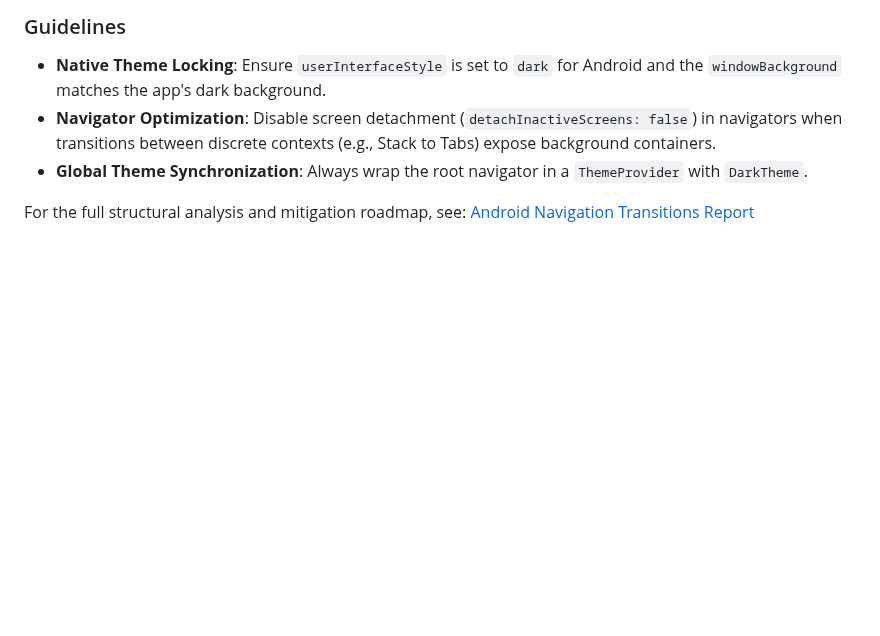
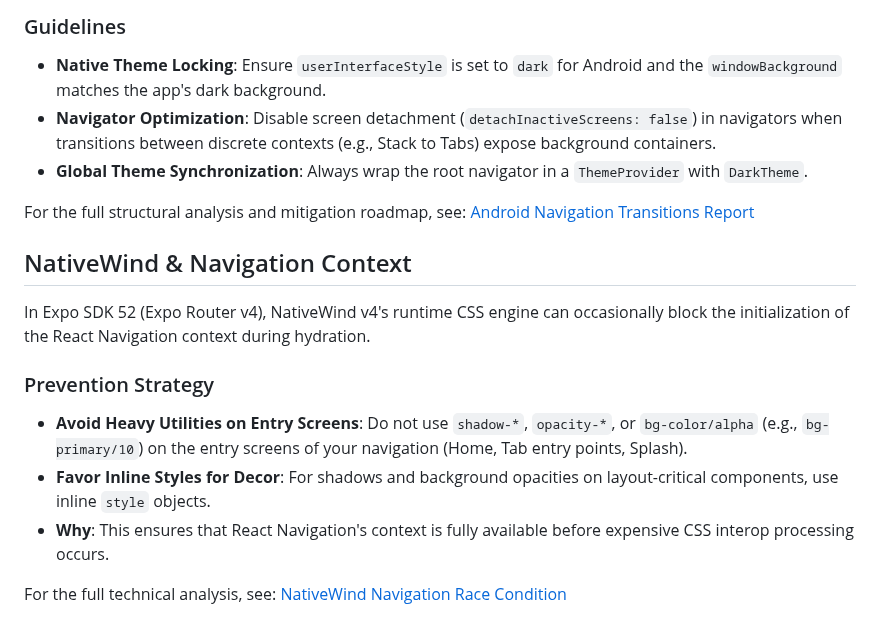
Before and after one commit to jfdg01/gym-tracker-v2, a Markdown page: docs/coding-standards.md, the part around the change. Rendered like a GitHub page; blank space fills up the shorter version.

```diff
--- a/docs/coding-standards.md
+++ b/docs/coding-standards.md
@@ -88,3 +88,15 @@ To prevent visual artifacts such as the "white flash" during navigation transiti
 - **Global Theme Synchronization**: Always wrap the root navigator in a `ThemeProvider` with `DarkTheme`.
 
 For the full structural analysis and mitigation roadmap, see: [Android Navigation Transitions Report](./technical-insights/android-navigation-transitions.md)
+
+## NativeWind & Navigation Context
+
+In Expo SDK 52 (Expo Router v4), NativeWind v4's runtime CSS engine can occasionally block the initialization of the React Navigation context during hydration.
+
+### Prevention Strategy
+
+- **Avoid Heavy Utilities on Entry Screens**: Do not use `shadow-*`, `opacity-*`, or `bg-color/alpha` (e.g., `bg-primary/10`) on the entry screens of your navigation (Home, Tab entry points, Splash).
+- **Favor Inline Styles for Decor**: For shadows and background opacities on layout-critical components, use inline `style` objects.
+- **Why**: This ensures that React Navigation's context is fully available before expensive CSS interop processing occurs.
+
+For the full technical analysis, see: [NativeWind Navigation Race Condition](./technical-insights/nativewind-navigation-race-condition.md)
```
Also changed, not shown: docs/combined_docs.md (+27 -1 lines), docs/technical-insights/nativewind-navigation-race-condition.md (added, +47 -0 lines).
